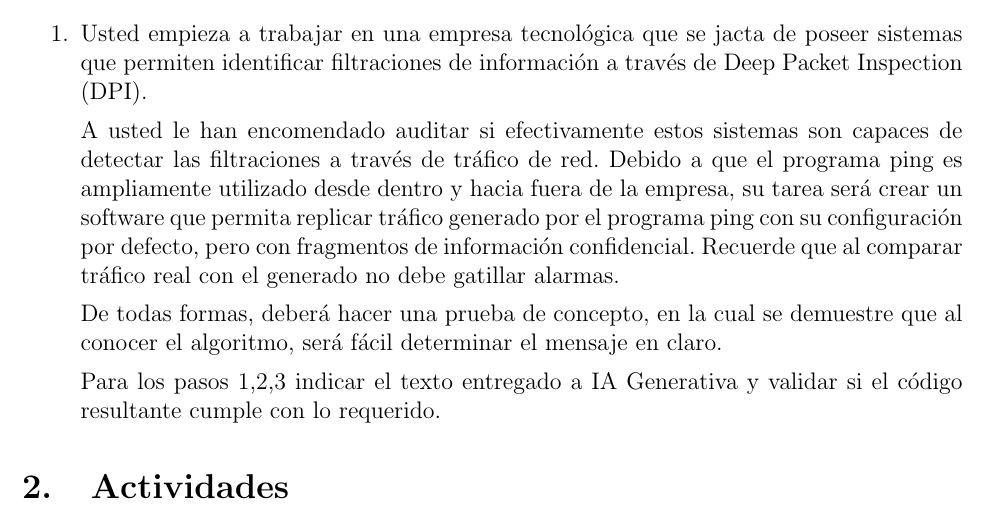
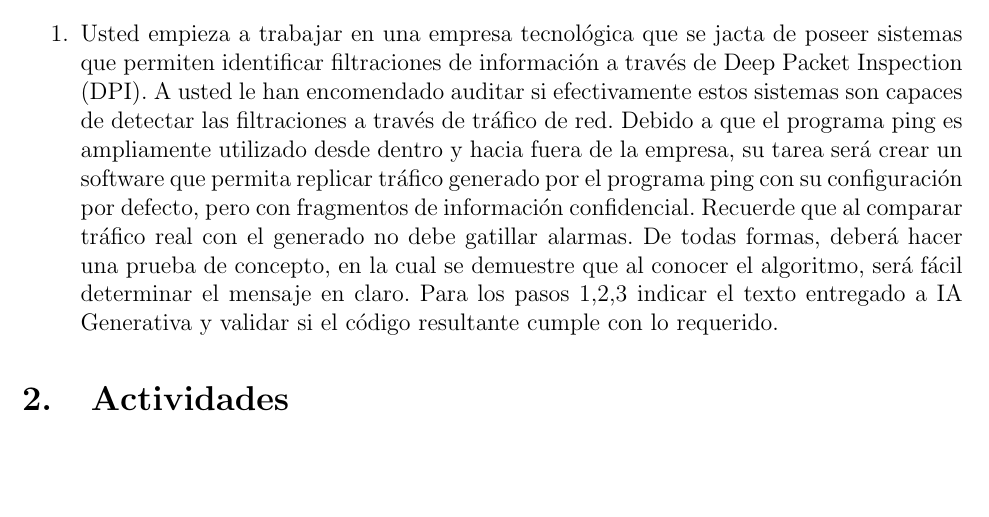
Before and after one commit to ElProConLag/Lab1Sec3, a LaTeX document (lab01_informe.tex): part of page 2 of 9, cut so that both start at the same text, the shorter picture padded with empty space. Compiled offline with pdfLaTeX.

```diff
--- a/lab01_informe.tex
+++ b/lab01_informe.tex
@@ -13,8 +13,10 @@
 \usepackage{multirow}
 \usepackage[utf8]{inputenc}
 \usepackage{float}
+\usepackage{enumitem}
 
 \renewcommand{\tablename}{Tabla}
+\setlist{itemsep=5pt}
 \usepackage{fancyhdr}
 \pagestyle{fancy}
 
```
Also changed, not shown: lab01_informe.tex (48 more changed lines).
